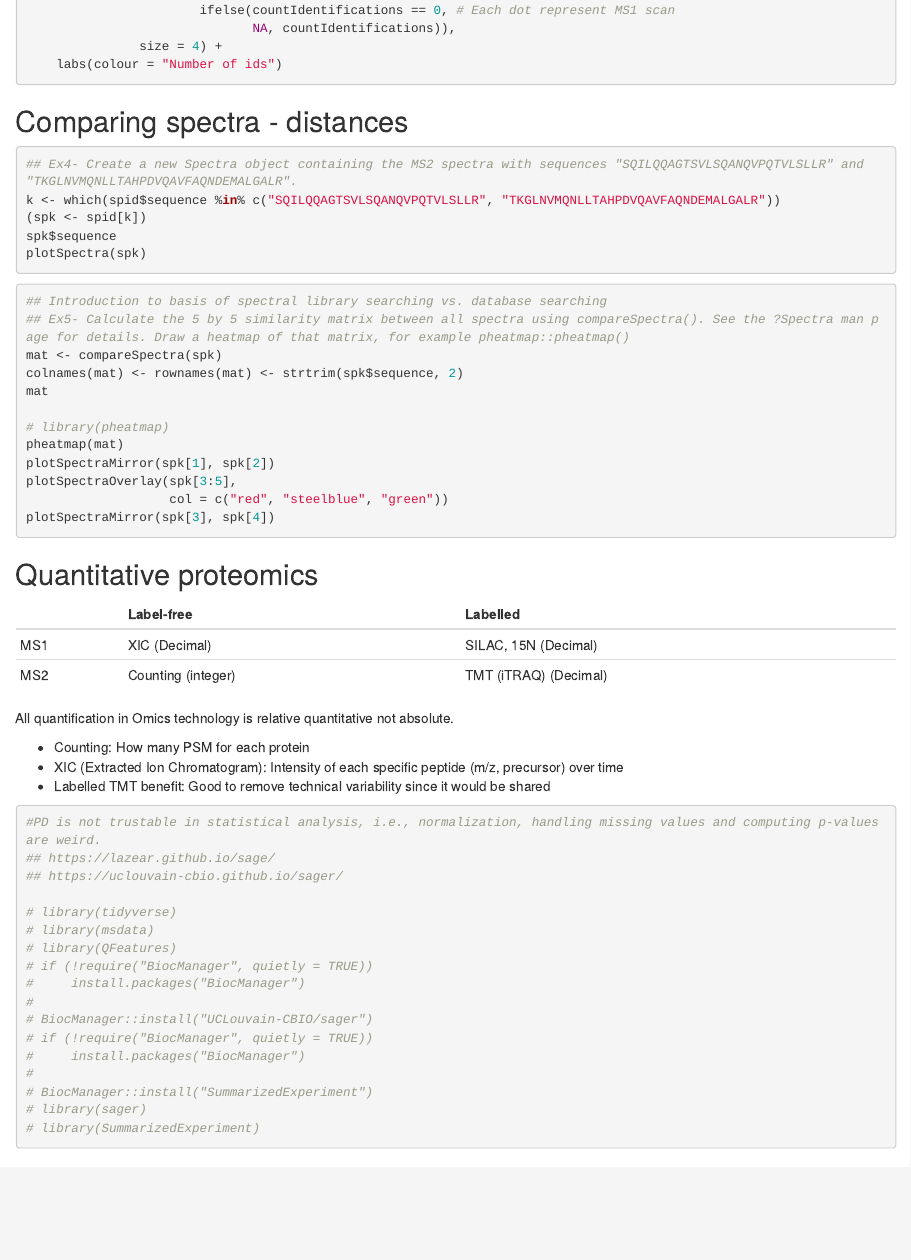
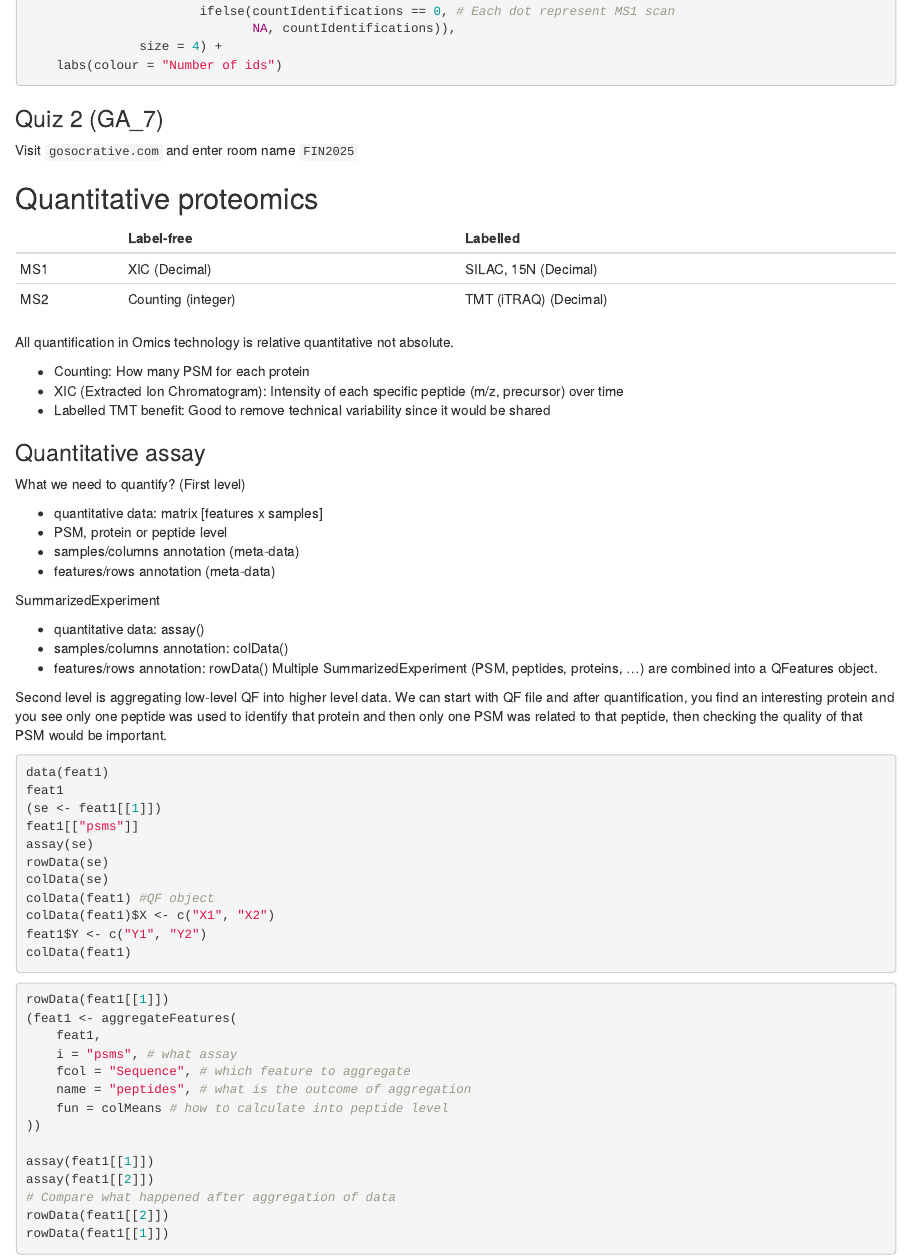
Before and after one commit to oljabe/MSProt2025, an R Markdown document (3rdDay_5May_11&12.Rmd): the page in a window 1100 px wide, from 3600 px down before the commit and from 3520 px down after it, so that both start at the same text. Rendered offline with R 4.5, knitr and Pandoc, with nearby package versions.

Commit message:
reduce some codes

````diff
--- a/3rdDay_5May_11&12.Rmd
+++ b/3rdDay_5May_11&12.Rmd
@@ -186,31 +186,9 @@ spid |>
                size = 4) +
     labs(colour = "Number of ids")
 ```
+### Quiz 2 (GA_7)
 
-## Comparing spectra - distances
-
-```{r, eval=FALSE}
-## Ex4- Create a new Spectra object containing the MS2 spectra with sequences "SQILQQAGTSVLSQANQVPQTVLSLLR" and "TKGLNVMQNLLTAHPDVQAVFAQNDEMALGALR".
-k <- which(spid$sequence %in% c("SQILQQAGTSVLSQANQVPQTVLSLLR", "TKGLNVMQNLLTAHPDVQAVFAQNDEMALGALR"))
-(spk <- spid[k])
-spk$sequence
-plotSpectra(spk)
-```
-
-```{r, eval=FALSE}
-## Introduction to basis of spectral library searching vs. database searching
-## Ex5- Calculate the 5 by 5 similarity matrix between all spectra using compareSpectra(). See the ?Spectra man page for details. Draw a heatmap of that matrix, for example pheatmap::pheatmap()
-mat <- compareSpectra(spk)
-colnames(mat) <- rownames(mat) <- strtrim(spk$sequence, 2)
-mat
-
-# library(pheatmap)
-pheatmap(mat)
-plotSpectraMirror(spk[1], spk[2])
-plotSpectraOverlay(spk[3:5],
-                   col = c("red", "steelblue", "green"))
-plotSpectraMirror(spk[3], spk[4])
-```
+Visit `gosocrative.com` and enter room name `FIN2025`
 
 ## Quantitative proteomics
 
@@ -224,26 +202,6 @@ All quantification in Omics technology is relative quantitative not absolute.
 -   Counting: How many PSM for each protein
 -   XIC (Extracted Ion Chromatogram): Intensity of each specific peptide (m/z, precursor) over time
 -   Labelled TMT benefit: Good to remove technical variability since it would be shared
-
-```{r, eval=FALSE}
-#PD is not trustable in statistical analysis, i.e., normalization, handling missing values and computing p-values are weird.
-## https://lazear.github.io/sage/
-## https://uclouvain-cbio.github.io/sager/
-
-# library(tidyverse)
-# library(msdata)
-# library(QFeatures)
-# if (!require("BiocManager", quietly = TRUE))
-#     install.packages("BiocManager")
-#
-# BiocManager::install("UCLouvain-CBIO/sager")
-# if (!require("BiocManager", quietly = TRUE))
-#     install.packages("BiocManager")
-#
-# BiocManager::install("SummarizedExperiment")
-# library(sager)
-# library(SummarizedExperiment)
-```
 
 ### Quantitative assay
 
````
Also changed, not shown: 3rdDay_5May_11&12.Rmd (10 more changed lines).
